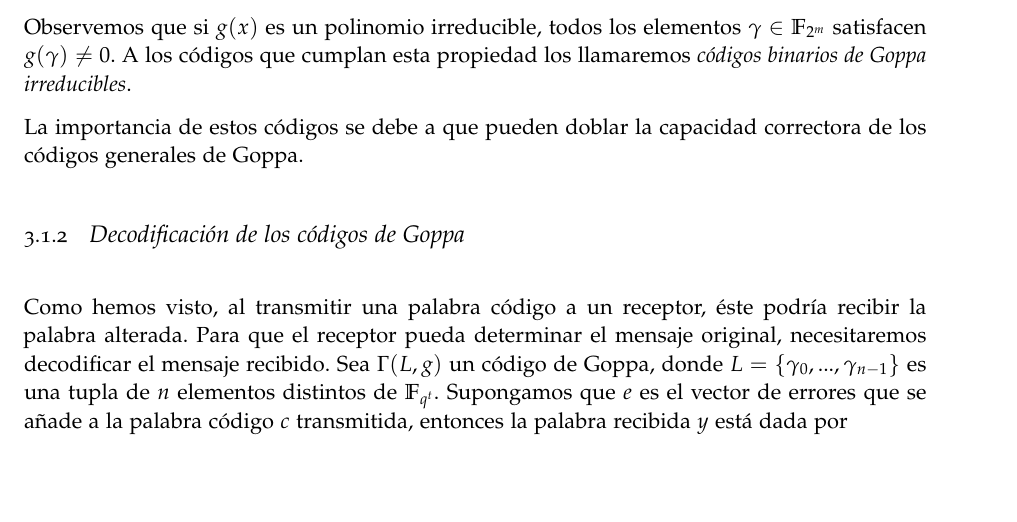
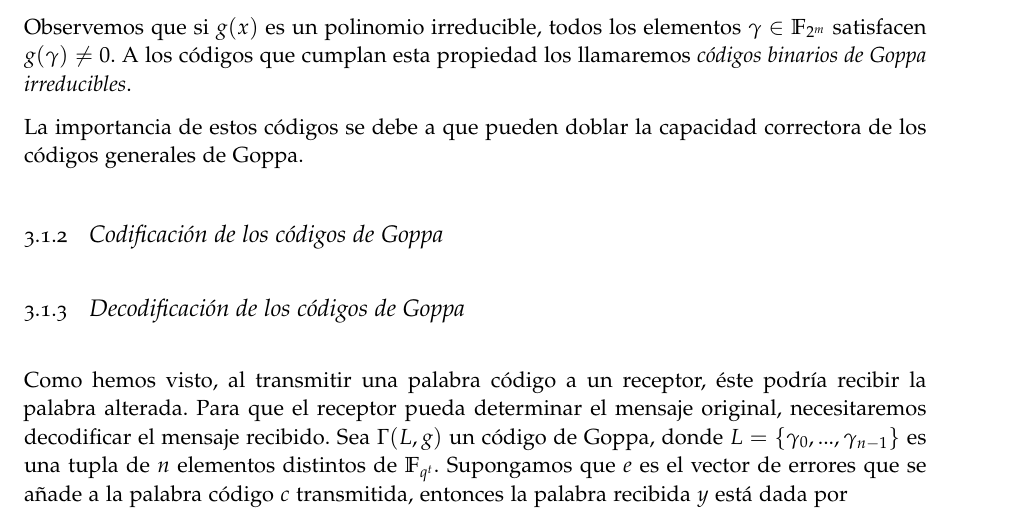
Before and after one commit to paula1999/TFG, a LaTeX thesis (documentation/main.tex, which reads documentation/chapters/chapter3.tex): part of page 26 of 39, cut so that both start at the same text, the shorter picture padded with empty space. Compiled offline with pdfLaTeX; a missing font is replaced by an installed copy or a similar font.

Commit message:
Capítulo 3: añadir codificación de los códigos de Goppa

```diff
--- a/documentation/chapters/chapter3.tex
+++ b/documentation/chapters/chapter3.tex
@@ -116,6 +116,11 @@ Los códigos binarios de Goppa son códigos de corrección de errores que perten
 Observemos que si $g(x)$ es un polinomio irreducible, todos los elementos $\gamma \in \mathbb{F}_{2^m}$ satisfacen $g(\gamma) \neq 0$. A los códigos que cumplan esta propiedad los llamaremos \emph{códigos binarios de Goppa irreducibles}.
 
 La importancia de estos códigos se debe a que pueden doblar la capacidad correctora de los códigos generales de Goppa.
+
+
+\subsection{Codificación de los códigos de Goppa}
+
+% TODO
 
 \subsection{Decodificación de los códigos de Goppa}
 
```
